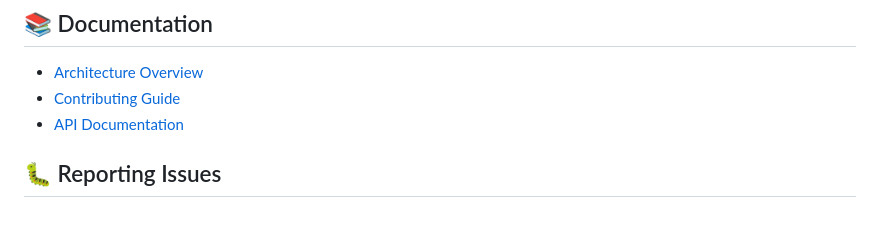
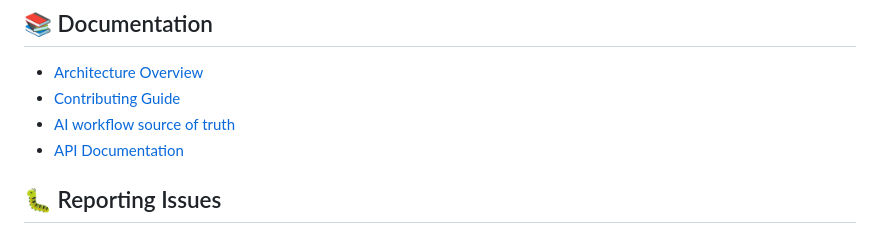
Before and after one commit to nullroute-commits/netbox-geo-foss, a Markdown page: README.md, the part around the change. Rendered like a GitHub page.

```diff
--- a/README.md
+++ b/README.md
@@ -222,6 +222,7 @@ This project is licensed under the MIT License - see the [LICENSE](LICENSE) file
 
 - [Architecture Overview](ARCHITECTURE.md)
 - [Contributing Guide](CONTRIBUTING.md)
+- [AI workflow source of truth](agent.md)
 - [API Documentation](https://netbox-geo-foss.readthedocs.io)
 
 ## 🐛 Reporting Issues
```
Also changed, not shown: agent.md (added, +84 -0 lines).
